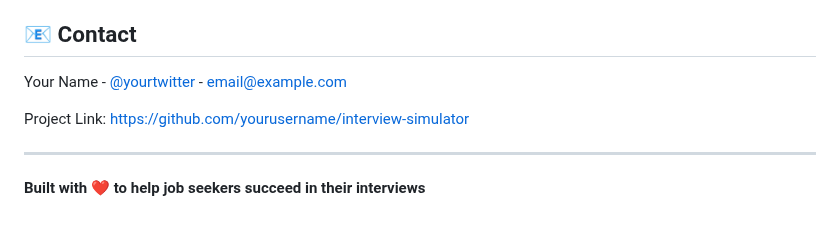
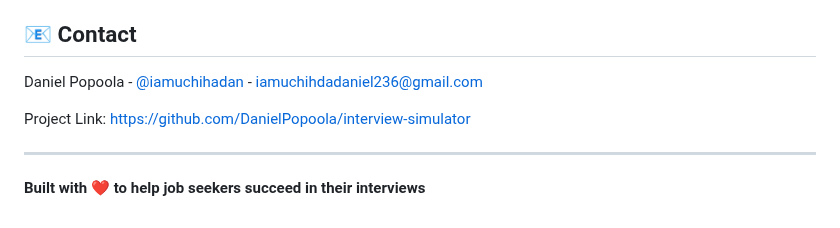
Before and after one commit to DanielPopoola/interview-simulator, a Markdown page: README.md, the part around the change. Rendered like a GitHub page.

```diff
--- a/README.md
+++ b/README.md
@@ -298,9 +298,9 @@ This project is licensed under the MIT License - see the [LICENSE](LICENSE) file
 
 ## 📧 Contact
 
-Your Name - [@yourtwitter](https://twitter.com/yourtwitter) - email@example.com
+Daniel Popoola - [@iamuchihadan](https://x.com/iamuchihda) - iamuchihdadaniel236@gmail.com
 
-Project Link: [https://github.com/yourusername/interview-simulator](https://github.com/yourusername/interview-simulator)
+Project Link: [https://github.com/DanielPopoola/interview-simulator](https://github.com/DanielPopoola/interview-simulator)
 
 ---
 
```
